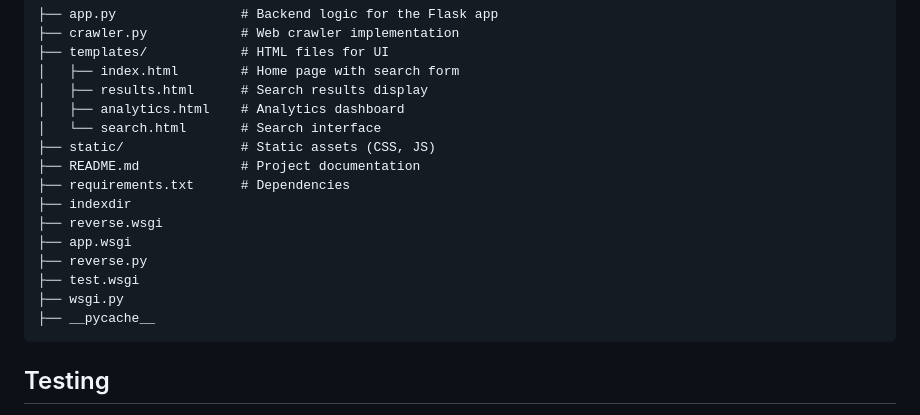
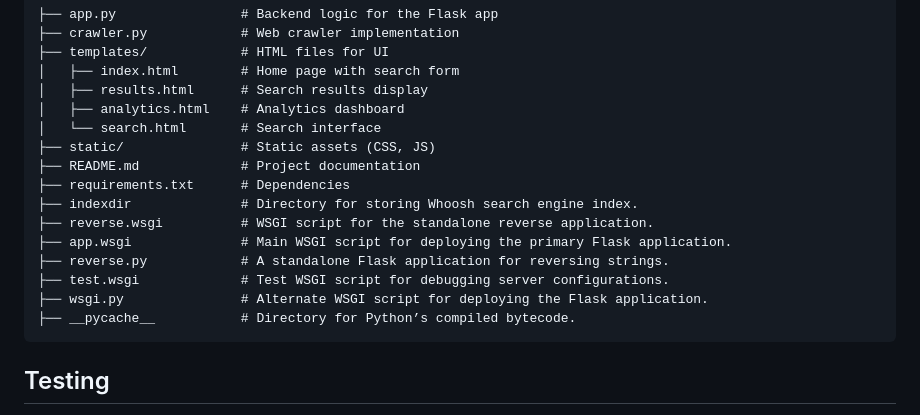
Before and after one commit to JUPA8/Web-Crawler-Search-Updated, a Markdown page: README.md, the part around the change. GitHub-like rendering.

````diff
--- a/README.md
+++ b/README.md
@@ -84,13 +84,13 @@ Before running the application, ensure you have the following installed:
 ├── static/               # Static assets (CSS, JS)
 ├── README.md             # Project documentation
 ├── requirements.txt      # Dependencies
-├── indexdir
-├── reverse.wsgi
-├── app.wsgi
-├── reverse.py
-├── test.wsgi
-├── wsgi.py
-├── __pycache__
+├── indexdir              # Directory for storing Whoosh search engine index.
+├── reverse.wsgi          # WSGI script for the standalone reverse application.
+├── app.wsgi              # Main WSGI script for deploying the primary Flask application.
+├── reverse.py            # A standalone Flask application for reversing strings.
+├── test.wsgi             # Test WSGI script for debugging server configurations.
+├── wsgi.py               # Alternate WSGI script for deploying the Flask application.
+├── __pycache__           # Directory for Python’s compiled bytecode.
 ```
 
 ## Testing
````
